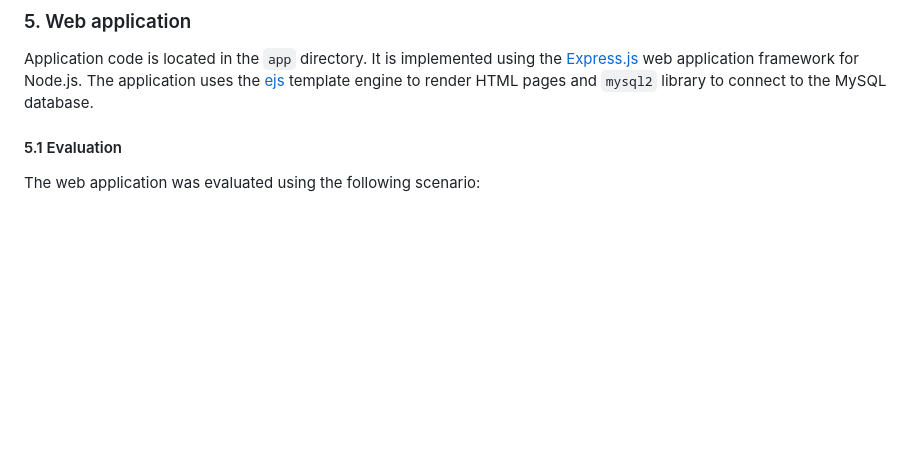
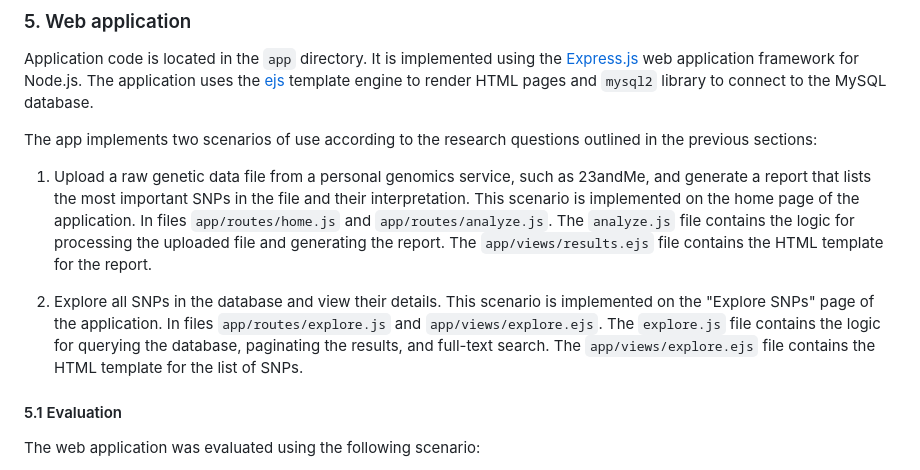
Before and after one commit to plashchynski/UoL-CM3010-DADT-midterm-project, a Markdown page: README.md, the part around the change. GitHub-like rendering; blank space fills up the shorter version.

Commit message:
Add information about website

```diff
--- a/README.md
+++ b/README.md
@@ -434,6 +434,12 @@ To prevent SQL injection attacks, the web application uses prepared statements.
 
 Application code is located in the `app` directory. It is implemented using the [Express.js](https://expressjs.com/) web application framework for Node.js. The application uses the [ejs](https://ejs.co/) template engine to render HTML pages and `mysql2` library to connect to the MySQL database.
 
+The app implements two scenarios of use according to the research questions outlined in the previous sections:
+
+1. Upload a raw genetic data file from a personal genomics service, such as 23andMe, and generate a report that lists the most important SNPs in the file and their interpretation. This scenario is implemented on the home page of the application. In files `app/routes/home.js` and `app/routes/analyze.js`. The `analyze.js` file contains the logic for processing the uploaded file and generating the report. The `app/views/results.ejs` file contains the HTML template for the report.
+
+2. Explore all SNPs in the database and view their details. This scenario is implemented on the "Explore SNPs" page of the application. In files `app/routes/explore.js` and `app/views/explore.ejs`. The `explore.js` file contains the logic for querying the database, paginating the results, and full-text search. The `app/views/explore.ejs` file contains the HTML template for the list of SNPs.
+
 #### 5.1 Evaluation
 
 The web application was evaluated using the following scenario:
```
